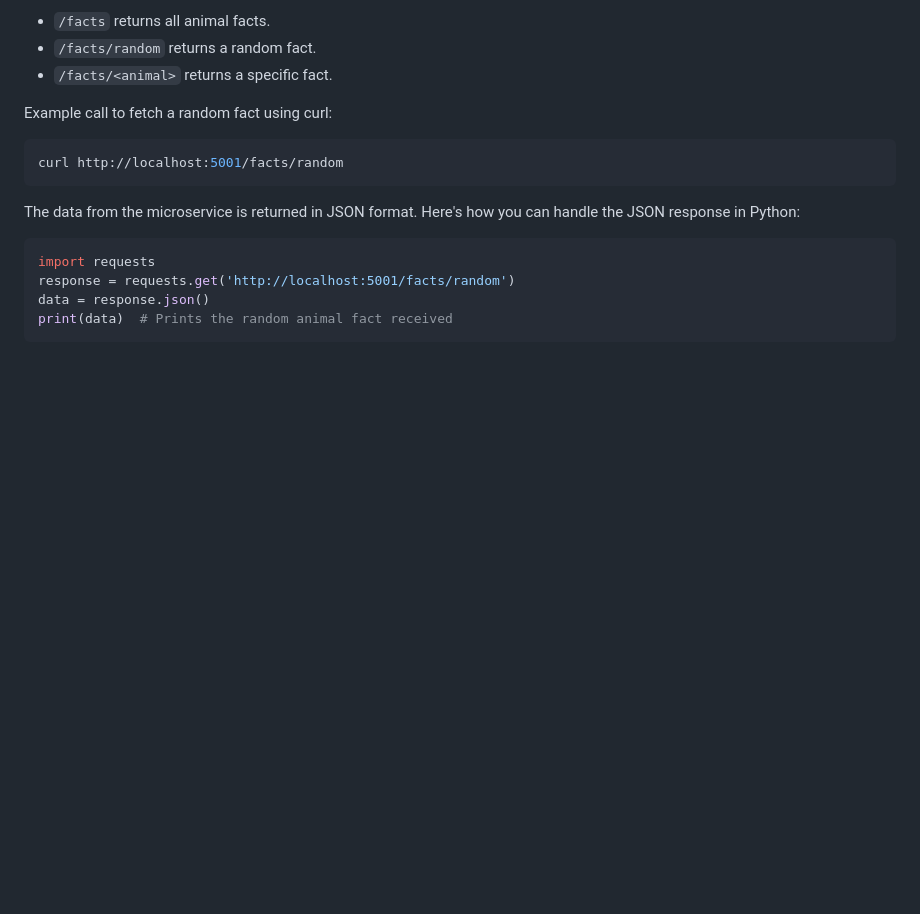
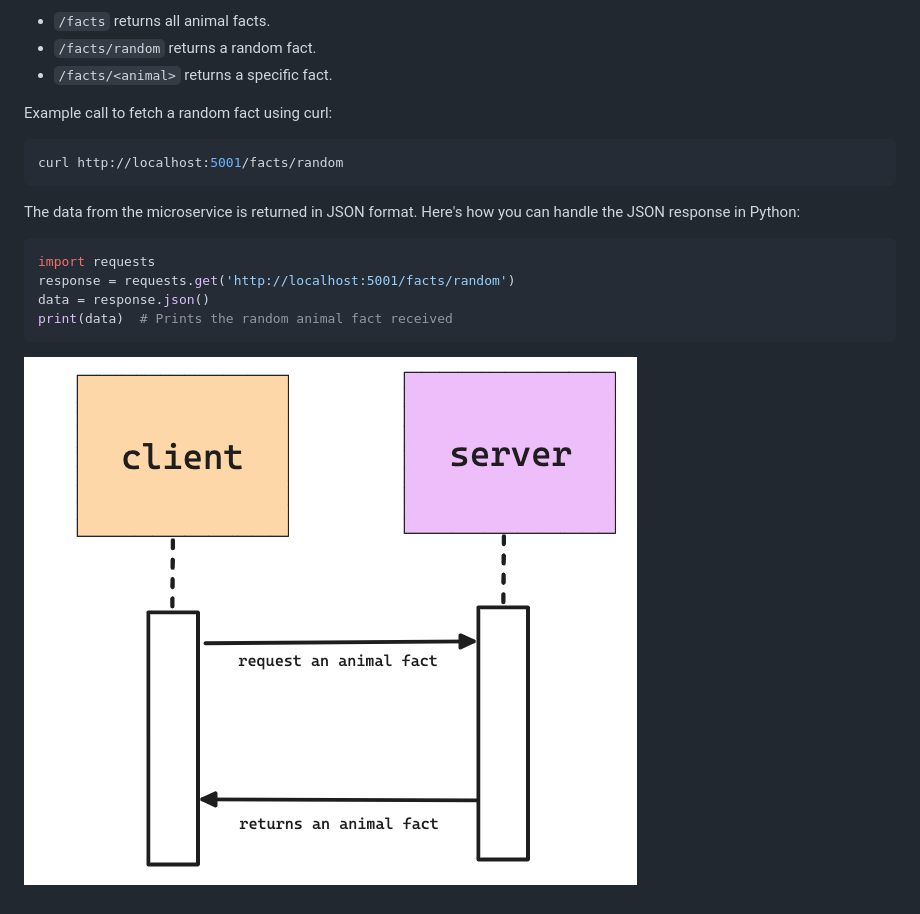
Before and after one commit to olivia-cruz/animal-facts, a Markdown page: README.md, the part around the change. GitHub-like rendering; pictures changed too: UML.png (added); blank space fills up the shorter version.

````diff
--- a/README.md
+++ b/README.md
@@ -78,3 +78,5 @@ response = requests.get('http://localhost:5001/facts/random')
 data = response.json()
 print(data)  # Prints the random animal fact received
 ```
+
+![Alt text](UML.png)
````
